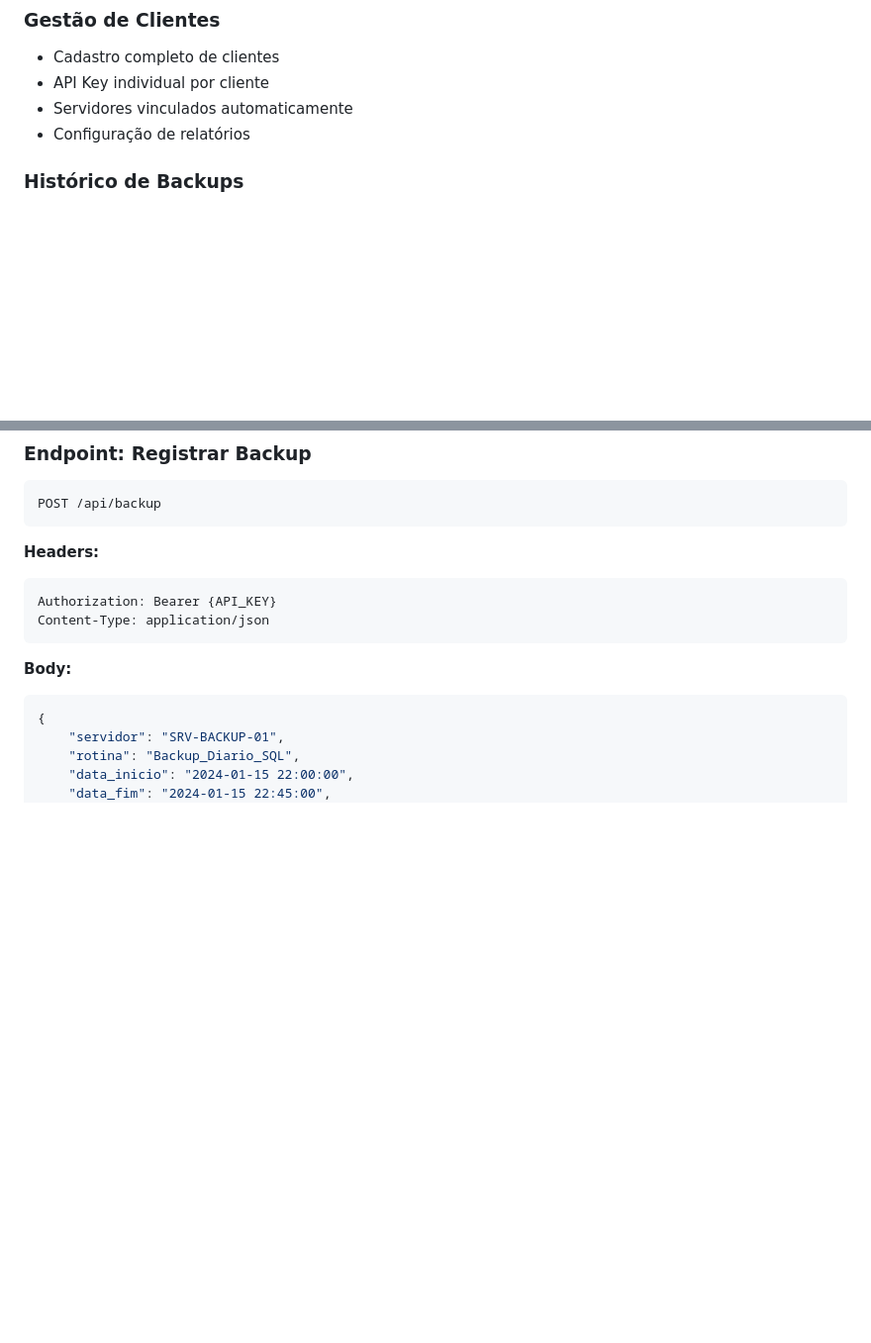
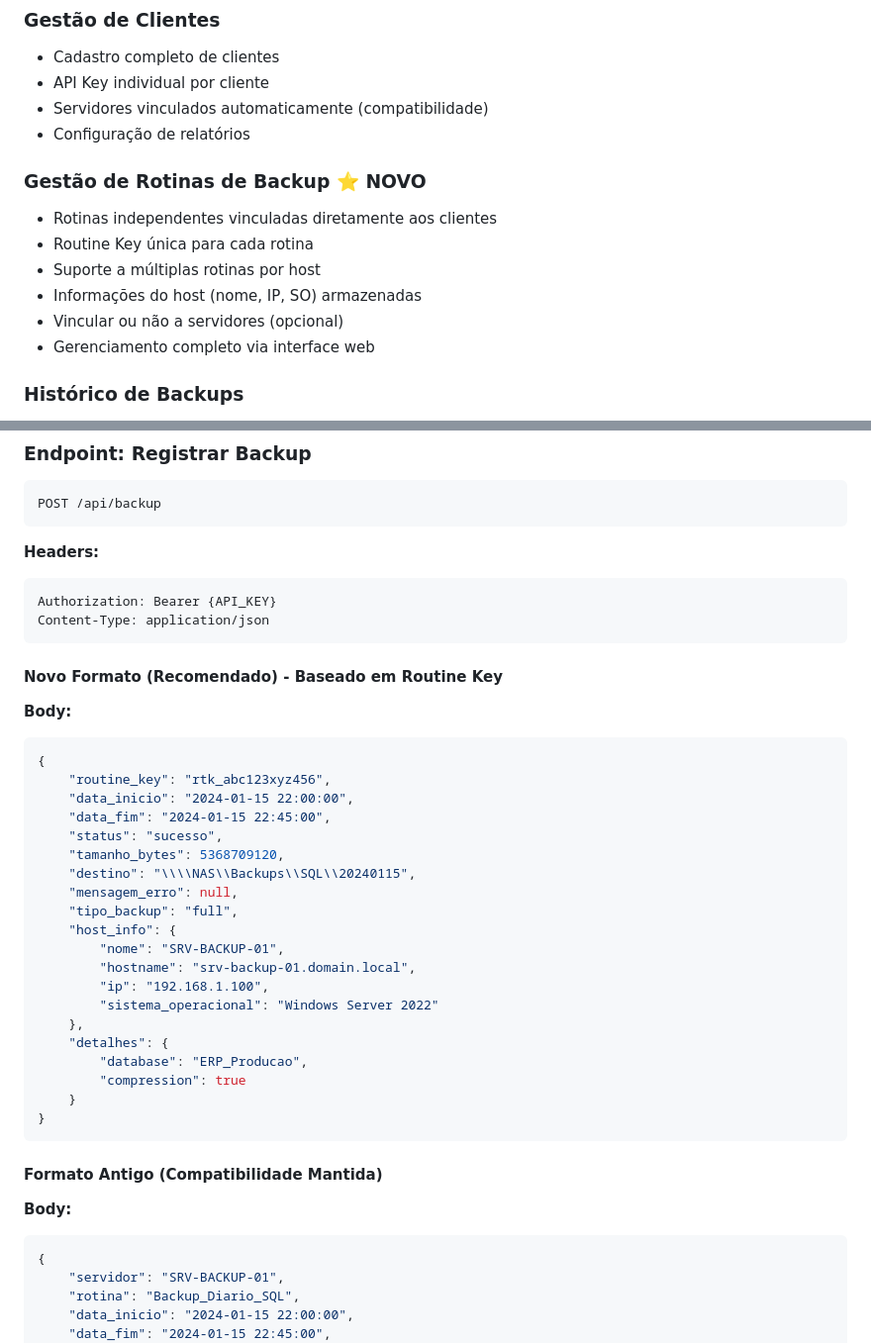
Before and after one commit to ggortan/bkp-webmanager-world, a Markdown page: README.md, 2 parts joined by grey strips. Shown at 99% size. Rendered like a GitHub page; blank space fills up the shorter version.

````diff
--- a/README.md
+++ b/README.md
@@ -39,8 +39,16 @@ O **Backup WebManager** é uma aplicação web corporativa que centraliza o moni
 ### Gestão de Clientes
 - Cadastro completo de clientes
 - API Key individual por cliente
-- Servidores vinculados automaticamente
+- Servidores vinculados automaticamente (compatibilidade)
 - Configuração de relatórios
+
+### Gestão de Rotinas de Backup ⭐ NOVO
+- Rotinas independentes vinculadas diretamente aos clientes
+- Routine Key única para cada rotina
+- Suporte a múltiplas rotinas por host
+- Informações do host (nome, IP, SO) armazenadas
+- Vincular ou não a servidores (opcional)
+- Gerenciamento completo via interface web
 
 ### Histórico de Backups
 - Listagem com filtros avançados
@@ -199,6 +210,34 @@ Authorization: Bearer {API_KEY}
 Content-Type: application/json
 ```
 
+#### Novo Formato (Recomendado) - Baseado em Routine Key
+
+**Body:**
+```json
+{
+    "routine_key": "rtk_abc123xyz456",
+    "data_inicio": "2024-01-15 22:00:00",
+    "data_fim": "2024-01-15 22:45:00",
+    "status": "sucesso",
+    "tamanho_bytes": 5368709120,
+    "destino": "\\\\NAS\\Backups\\SQL\\20240115",
+    "mensagem_erro": null,
+    "tipo_backup": "full",
+    "host_info": {
+        "nome": "SRV-BACKUP-01",
+        "hostname": "srv-backup-01.domain.local",
+        "ip": "192.168.1.100",
+        "sistema_operacional": "Windows Server 2022"
+    },
+    "detalhes": {
+        "database": "ERP_Producao",
+        "compression": true
+    }
+}
+```
+
+#### Formato Antigo (Compatibilidade Mantida)
+
 **Body:**
 ```json
 {
````
Also changed, not shown: other parts of README.md (+78 -0 lines).
